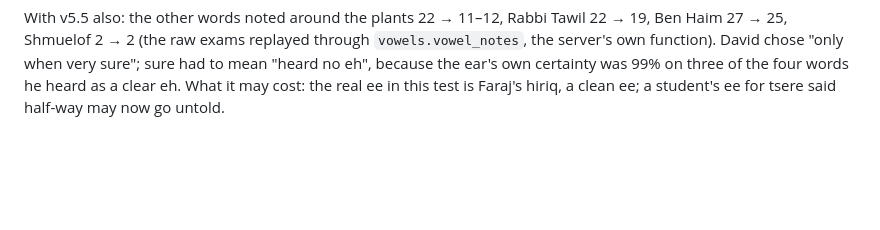
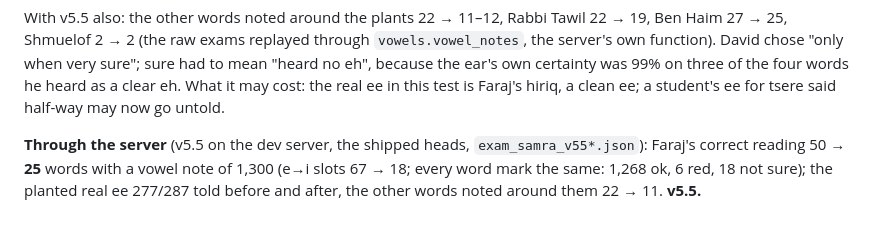
Before and after one commit to davidsitt810-ops/dikduk-space, a Markdown page: tools/LAB_NOTES.md, the part around the change. Drawn GitHub-style; blank space fills up the shorter version.

Commit message:
LAB_NOTES 38: v5.5 through the server - Faraj's correct reading 50 -> 25 words with a vowel note, the planted real ee 277/287 told before and after, every word mark the same
Co-Authored-By: Claude Opus 5.5 <noreply@anthropic.com>
Claude-Session: https://claude.ai/code/session_01BMRYGZsw8PgLUgU2wgM7ua

```diff
--- a/tools/LAB_NOTES.md
+++ b/tools/LAB_NOTES.md
@@ -1294,3 +1294,7 @@ With v5.5 also: the other words noted around the plants 22 → 11–12, Rabbi Ta
 sure"; sure had to mean "heard no eh", because the ear's own certainty was 99% on three of the four words he heard as
 a clear eh. What it may cost: the real ee in this test is Faraj's hiriq, a clean ee; a student's ee for tsere said
 half-way may now go untold.
+
+**Through the server** (v5.5 on the dev server, the shipped heads, `exam_samra_v55*.json`): Faraj's correct reading
+50 → **25** words with a vowel note of 1,300 (e→i slots 67 → 18; every word mark the same: 1,268 ok, 6 red, 18 not
+sure); the planted real ee 277/287 told before and after, the other words noted around them 22 → 11. **v5.5.**
```
